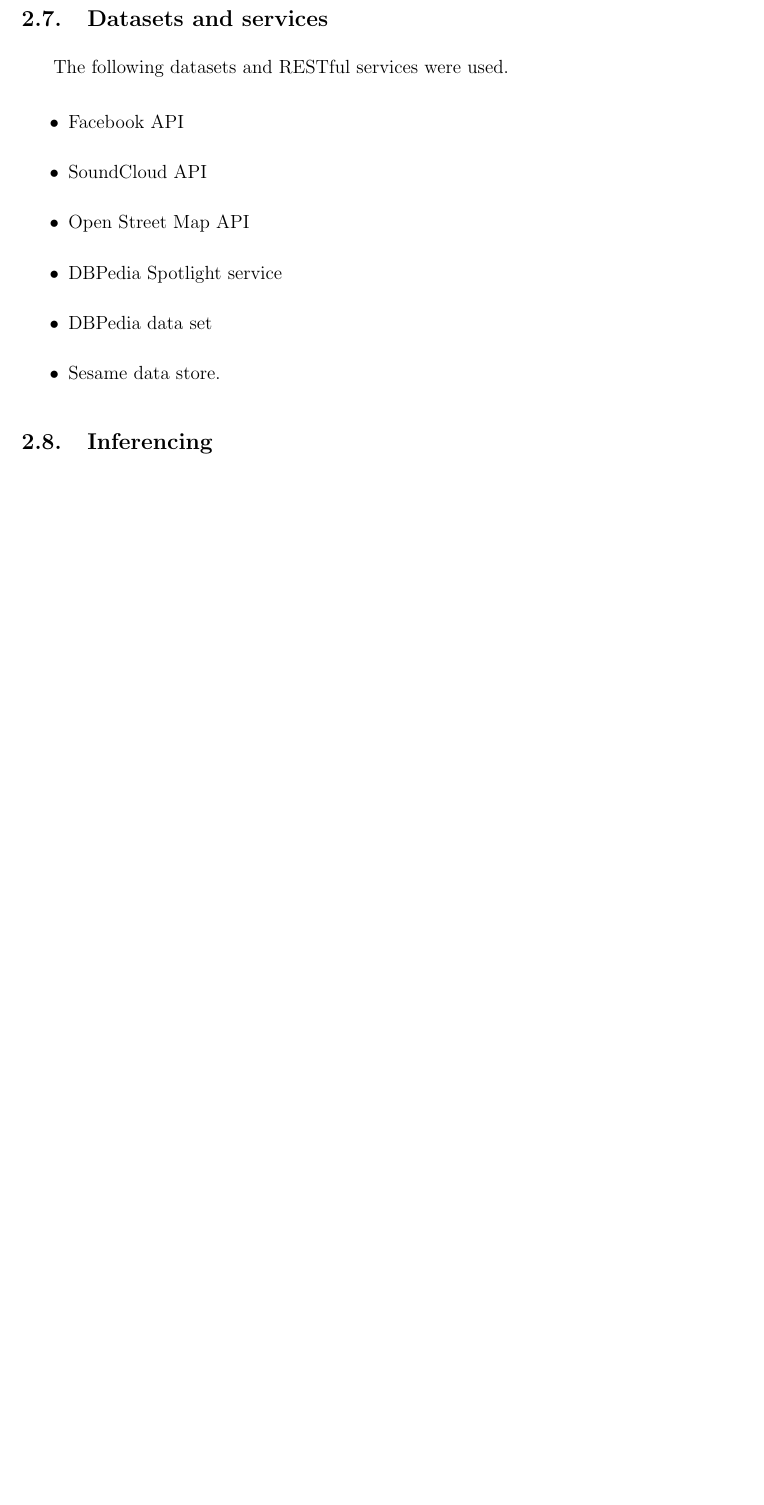
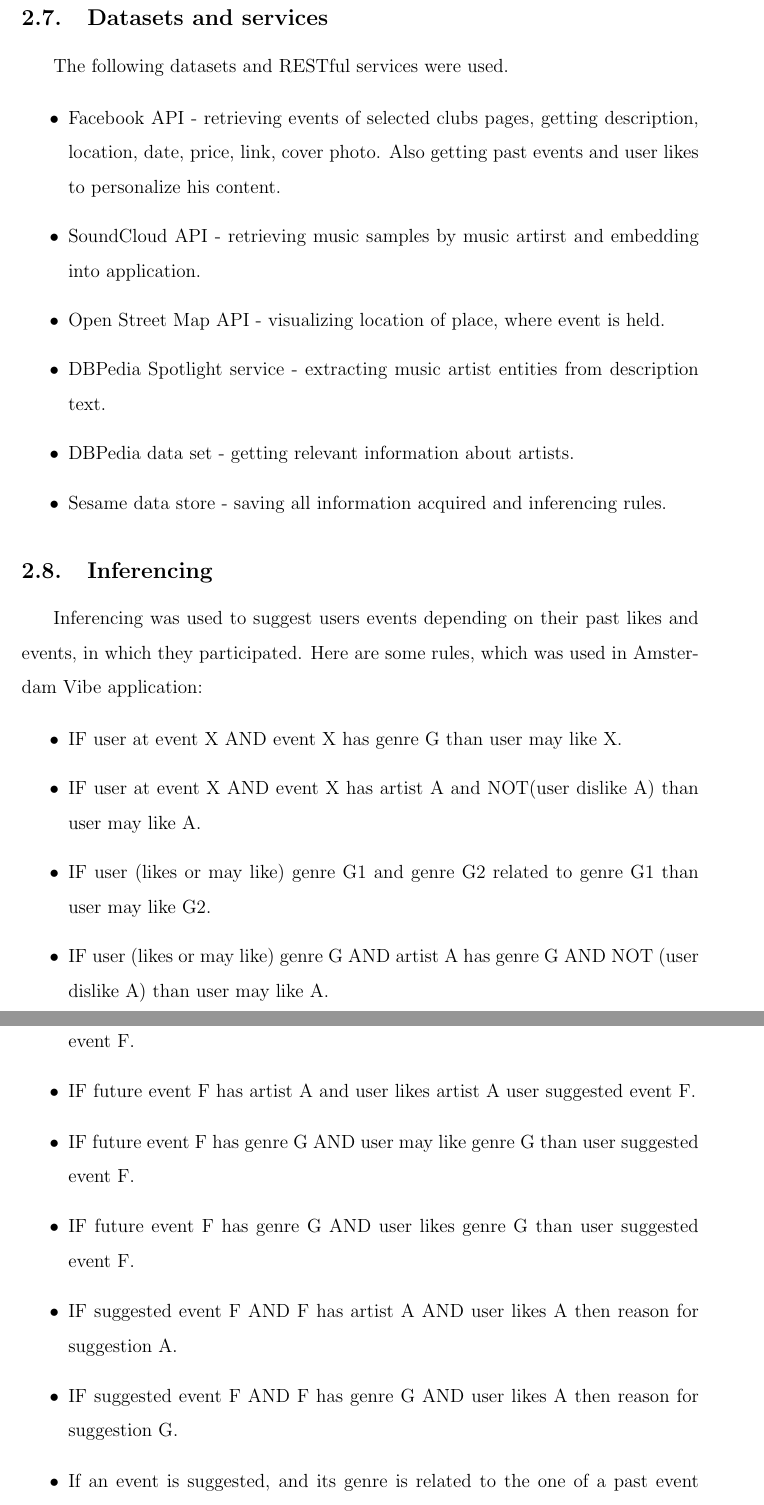
Before and after one commit to TooHighToPlay/AmsterdamVibe, a LaTeX document (final_report/vumif.tex): part of page 7 of 8 before the commit and two parts of pages 7 and 8 of 9 after it, the two joined at a grey line, cut so that both start at the same text, the shorter picture padded with empty space. Compiled offline with pdfLaTeX.

Commit message:
Add inferencing rules

```diff
--- a/final_report/vumif.tex
+++ b/final_report/vumif.tex
@@ -212,21 +212,49 @@
 
 \begin{itemize}
 
-  \item Facebook API
+  \item Facebook API - retrieving events of selected clubs pages, getting description, location, date, price, link, cover photo. Also getting past events and user likes to personalize his content.
 
-  \item SoundCloud API
+  \item SoundCloud API - retrieving music samples by music artirst and embedding into application.
 
-  \item Open Street Map API
+  \item Open Street Map API - visualizing location of place, where event is held.
 
-  \item DBPedia Spotlight service
+  \item DBPedia Spotlight service - extracting music artist entities from description text.
 
-  \item DBPedia data set
+  \item DBPedia data set - getting relevant information about artists.
 
-  \item Sesame data store.
+  \item Sesame data store - saving all information acquired and inferencing rules.
 
 \end{itemize}
 
 \subsection{Inferencing}
+
+Inferencing was used to suggest users events depending on their past likes and events, in which they participated. Here are some rules, which was used in Amsterdam Vibe application:
+
+\begin{itemize}
+
+    \item IF user at event X AND event X has genre G than user may like X.
+
+    \item IF user at event X AND event X has artist A and NOT(user dislike A)  than user may like A.
+
+    \item IF user (likes or may like) genre G1 and genre G2 related to genre G1 than user may like G2.
+
+    \item IF user (likes or may like) genre G AND artist A has genre G AND NOT (user dislike A) than user may like A.
+
+    \item IF future event F has artist A and user may like artist A than user suggested event F.
+
+    \item IF future event F has artist A and user likes artist A user suggested event F.
+
+    \item IF future event F has genre G AND user may like genre G than user suggested event F.
+
+    \item IF future event F has genre G AND user likes genre G than user suggested event F.
+
+    \item IF suggested event F AND F has artist A AND user likes A then reason for suggestion A.
+
+    \item IF suggested event F AND F has genre G AND user likes A then reason for suggestion G.
+
+    \item If an event is suggested, and its genre is related to the one of a past event at which the user was present,  than reason for suggestion is (past event, past event genre).
+
+\end{itemize}
 
 \subsection{Challenges}
 
```
Also changed, not shown: final_report/vumif.pdf, final_report/vumif.tex (4 more changed lines), 3 other files.
